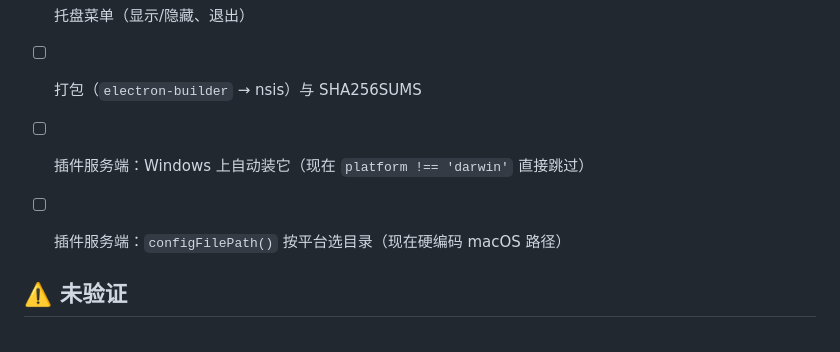
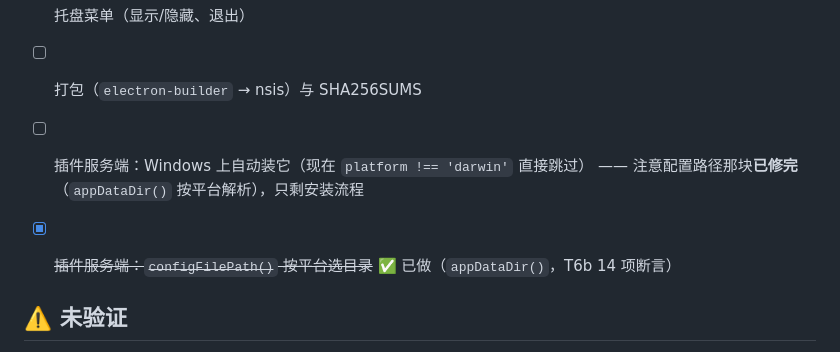
Before and after one commit to myYangyunfan/dsh-deepisland, a Markdown page: windows/README.md, the part around the change. Rendered like a GitHub page.

Commit message:
docs(windows): 路径那条待办标为已完成

```diff
--- a/windows/README.md
+++ b/windows/README.md
@@ -98,7 +98,8 @@ windows/
 - [ ] 托盘菜单（显示/隐藏、退出）
 - [ ] 打包（`electron-builder` → nsis）与 SHA256SUMS
 - [ ] 插件服务端：Windows 上自动装它（现在 `platform !== 'darwin'` 直接跳过）
-- [ ] 插件服务端：`configFilePath()` 按平台选目录（现在硬编码 macOS 路径）
+      —— 注意配置路径那块**已修完**（`appDataDir()` 按平台解析），只剩安装流程
+- [x] ~~插件服务端：`configFilePath()` 按平台选目录~~ ✅ 已做（`appDataDir()`，T6b 14 项断言）
 
 ## ⚠️ 未验证
 
```
